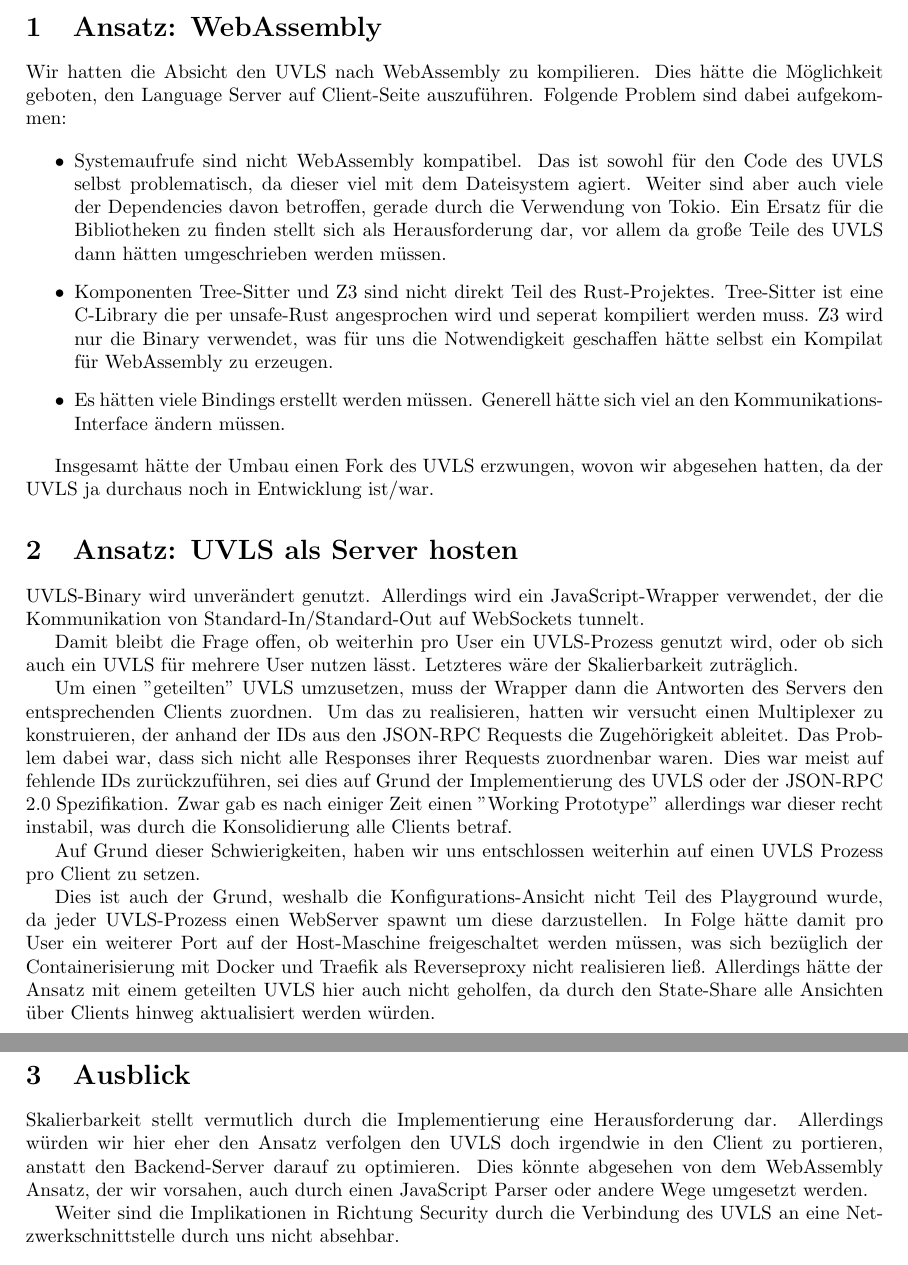
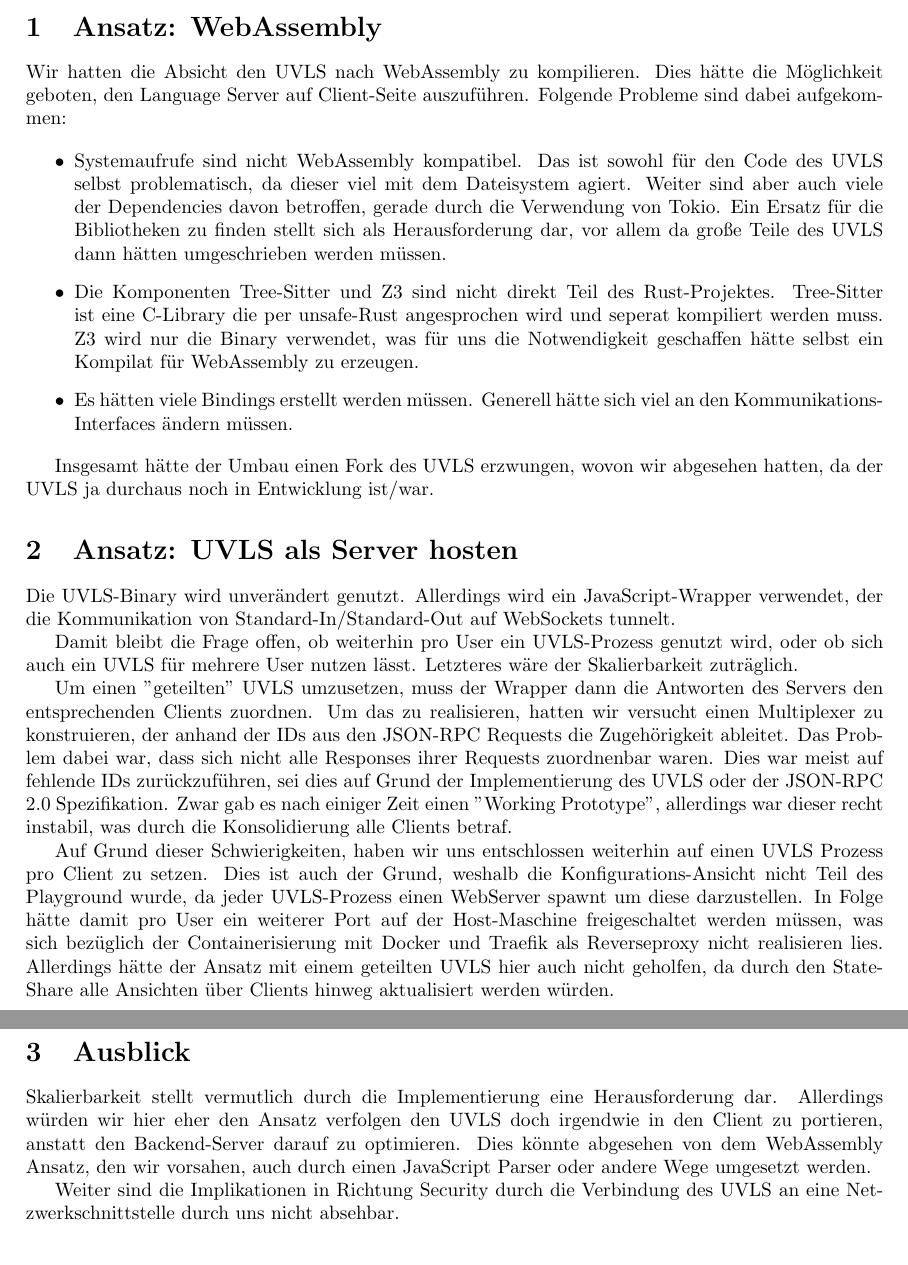
Before and after one commit to SoftVarE-Group/uvl-playground, a LaTeX document (presentation/UVL_Experience/main.tex): two parts of pages 1 and 2 of 2, joined at a grey line, cut so that both start at the same text. Compiled offline with pdfLaTeX.

Commit message:
fix(report): typos

```diff
--- a/presentation/UVL_Experience/main.tex
+++ b/presentation/UVL_Experience/main.tex
@@ -22,18 +22,18 @@
 \section{Ansatz: WebAssembly}
 Wir hatten die Absicht den UVLS nach WebAssembly zu kompilieren.
 Dies hätte die Möglichkeit geboten, den Language Server auf Client-Seite auszuführen.
-Folgende Problem sind dabei aufgekommen:
+Folgende Probleme sind dabei aufgekommen:
 
 \begin{itemize}
     \item Systemaufrufe sind nicht WebAssembly kompatibel. Das ist sowohl für den Code des UVLS selbst problematisch, da dieser viel mit dem Dateisystem agiert. Weiter sind aber auch viele der Dependencies davon betroffen, gerade durch die Verwendung von Tokio. Ein Ersatz für die Bibliotheken zu finden stellt sich als Herausforderung dar, vor allem da große Teile des UVLS dann hätten umgeschrieben werden müssen.
-    \item Komponenten Tree-Sitter und Z3 sind nicht direkt Teil des Rust-Projektes. Tree-Sitter ist eine C-Library die per unsafe-Rust angesprochen wird und seperat kompiliert werden muss. Z3 wird nur die Binary verwendet, was für uns die Notwendigkeit geschaffen hätte selbst ein Kompilat für WebAssembly zu erzeugen.
-    \item Es hätten viele Bindings erstellt werden müssen. Generell hätte sich viel an den Kommunikations-Interface ändern müssen.
+    \item Die Komponenten Tree-Sitter und Z3 sind nicht direkt Teil des Rust-Projektes. Tree-Sitter ist eine C-Library die per unsafe-Rust angesprochen wird und seperat kompiliert werden muss. Z3 wird nur die Binary verwendet, was für uns die Notwendigkeit geschaffen hätte selbst ein Kompilat für WebAssembly zu erzeugen.
+    \item Es hätten viele Bindings erstellt werden müssen. Generell hätte sich viel an den Kommunikations-Interfaces ändern müssen.
 \end{itemize}
 
 Insgesamt hätte der Umbau einen Fork des UVLS erzwungen, wovon wir abgesehen hatten, da der UVLS ja durchaus noch in Entwicklung ist/war.
 
 \section{Ansatz: UVLS als Server hosten}
-UVLS-Binary wird unverändert genutzt.
+Die UVLS-Binary wird unverändert genutzt.
 Allerdings wird ein JavaScript-Wrapper verwendet, der die Kommunikation von Standard-In/Standard-Out auf WebSockets tunnelt.
 
 Damit bleibt die Frage offen, ob weiterhin pro User ein UVLS-Prozess genutzt wird, oder ob sich auch ein UVLS für mehrere User nutzen lässt. Letzteres wäre der Skalierbarkeit zuträglich.
@@ -42,18 +42,17 @@
 Um das zu realisieren, hatten wir versucht einen Multiplexer zu konstruieren, der anhand der IDs aus den JSON-RPC Requests die Zugehörigkeit ableitet.
 Das Problem dabei war, dass sich nicht alle Responses ihrer Requests zuordnenbar waren.
 Dies war meist auf fehlende IDs zurückzuführen, sei dies auf Grund der Implementierung des UVLS oder der JSON-RPC 2.0 Spezifikation.
-Zwar gab es nach einiger Zeit einen "Working Prototype" allerdings war dieser recht instabil, was durch die Konsolidierung alle Clients betraf.
+Zwar gab es nach einiger Zeit einen "Working Prototype", allerdings war dieser recht instabil, was durch die Konsolidierung alle Clients betraf.
 
 Auf Grund dieser Schwierigkeiten, haben wir uns entschlossen weiterhin auf einen UVLS Prozess pro Client zu setzen.
-
 Dies ist auch der Grund, weshalb die Konfigurations-Ansicht nicht Teil des Playground wurde, da jeder UVLS-Prozess einen WebServer spawnt um diese darzustellen.
-In Folge hätte damit pro User ein weiterer Port auf der Host-Maschine freigeschaltet werden müssen, was sich bezüglich der Containerisierung mit Docker und Traefik als Reverseproxy nicht realisieren ließ.
+In Folge hätte damit pro User ein weiterer Port auf der Host-Maschine freigeschaltet werden müssen, was sich bezüglich der Containerisierung mit Docker und Traefik als Reverseproxy nicht realisieren lies.
 Allerdings hätte der Ansatz mit einem geteilten UVLS hier auch nicht geholfen, da durch den State-Share alle Ansichten über Clients hinweg aktualisiert werden würden.
 
 \section{Ausblick}
 Skalierbarkeit stellt vermutlich durch die Implementierung eine Herausforderung dar.
 Allerdings würden wir hier eher den Ansatz verfolgen den UVLS doch irgendwie in den Client zu portieren, anstatt den Backend-Server darauf zu optimieren.
-Dies könnte abgesehen von dem WebAssembly Ansatz, der wir vorsahen, auch durch einen JavaScript Parser oder andere Wege umgesetzt werden.
+Dies könnte abgesehen von dem WebAssembly Ansatz, den wir vorsahen, auch durch einen JavaScript Parser oder andere Wege umgesetzt werden.
 
 Weiter sind die Implikationen in Richtung Security durch die Verbindung des UVLS an eine Netzwerkschnittstelle durch uns nicht absehbar.
 
```
Also changed, not shown: presentation/UVL_Experience/sample.bib (deleted, +0 -9 lines), presentation/UVL_Experience/UVL_Experience.pdf.
